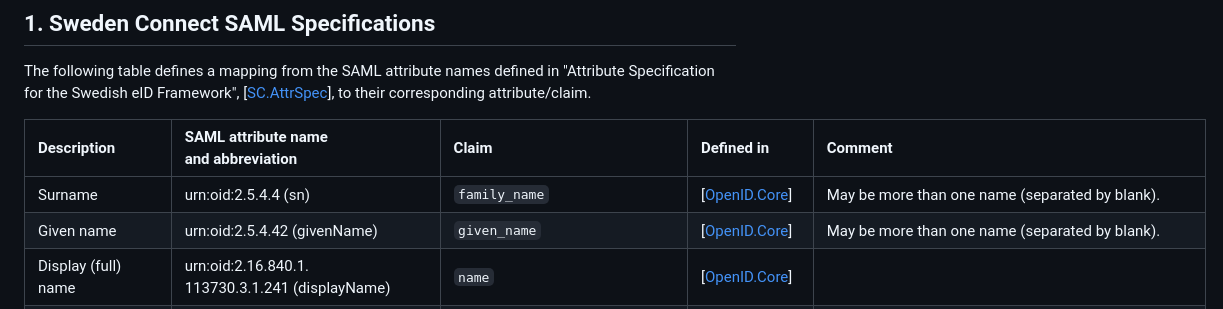
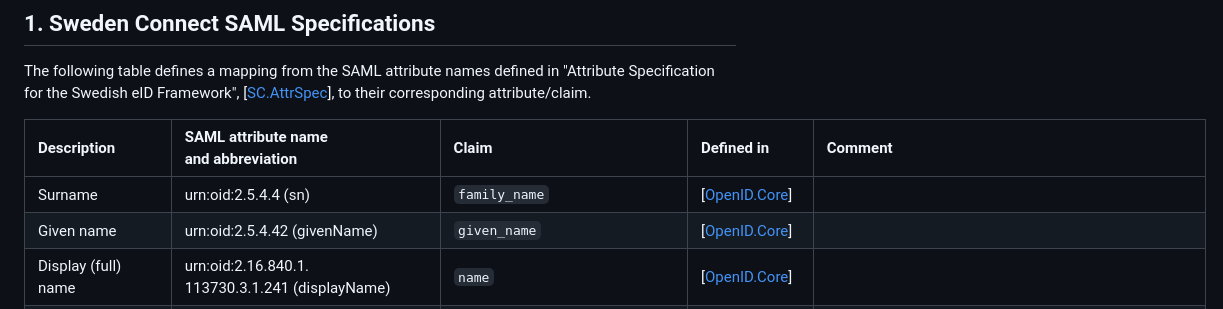
Before and after one commit to oidc-sweden/specifications, a Markdown page: claim-mappings-to-other-specs.md, the part around the change. Drawn GitHub-style.

Commit message:
Changes after PR comments

```diff
--- a/claim-mappings-to-other-specs.md
+++ b/claim-mappings-to-other-specs.md
@@ -10,8 +10,8 @@ The following table defines a mapping from the SAML attribute names defined in "
 
 | Description | SAML attribute name<br>and abbreviation | Claim | Defined in | Comment |
 | :--- | :--- | :--- | :--- | :--- |
-| Surname | urn:oid:2.5.4.4 (sn) | `family_name`| \[[OpenID.Core](#openid-core)\] | May be more than one name (separated by blank). |
-| Given name | urn:oid:2.5.4.42 (givenName) | `given_name` | \[[OpenID.Core](#openid-core)\] | May be more than one name (separated by blank). |
+| Surname | urn:oid:2.5.4.4 (sn) | `family_name`| \[[OpenID.Core](#openid-core)\] |  |
+| Given name | urn:oid:2.5.4.42 (givenName) | `given_name` | \[[OpenID.Core](#openid-core)\] |  |
 | Display (full) name | urn:oid:2.16.840.1.<br/>113730.3.1.241 (displayName) | `name` | \[[OpenID.Core](#openid-core)\] |   |
 | Gender | urn:oid:1.3.6.1.5.5.7.9.3 (gender) | `gender` | \[[OpenID.Core](#openid-core)\] | \[OpenID.Core\] defines possible values to be `female` and `male`. \[[SC.AttrSpec](#sc-attrspec)\] defines the possible values to be `M`/`m`, `F`/`f` and `U`/`u` (for unspecified). |
 | Swedish Personal Number | urn:oid:1.2.752.29.4.13 (personalIdentityNumber) | `https://claims.oidc.se/`<br/>`1.0/personalNumber` | \[[OIDC.Sweden](#oidc-sweden)\] | \[[SC.AttrSpec](#sc-attrspec)\] also uses the same attribute for a Swedish coordination number. \[[OIDC.Sweden](#oidc-sweden)\] defines this claim to be `https://claims.oidc.se/1.0/coordinationNumber`. |
```
